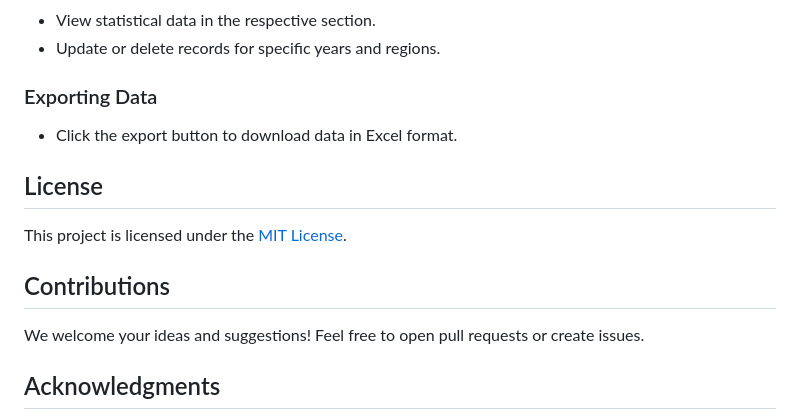
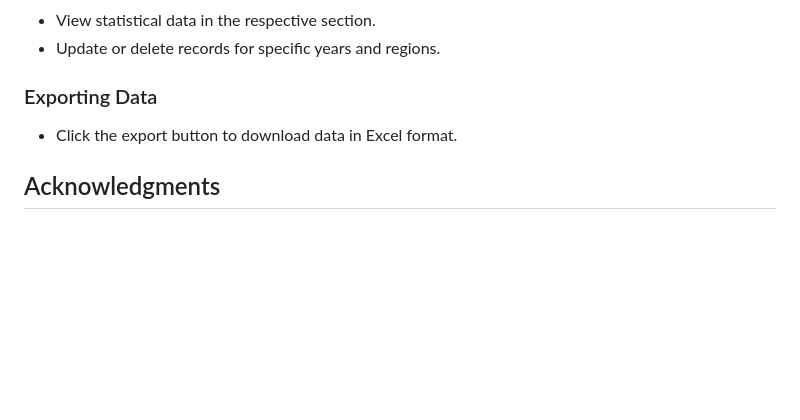
Before and after one commit to kingston45-dev/base_mo, a Markdown page: README.md, the part around the change. GitHub-like rendering; blank space fills up the shorter version.

```diff
--- a/README.md
+++ b/README.md
@@ -396,14 +396,6 @@ INSERT INTO maps_stat (id_subject, map_stat) VALUES
 ### Exporting Data
 - Click the export button to download data in Excel format.
 
-## License
-
-This project is licensed under the [MIT License](LICENSE).
-
-## Contributions
-
-We welcome your ideas and suggestions! Feel free to open pull requests or create issues.
-
 ## Acknowledgments
 
 - Flask documentation: https://flask.palletsprojects.com/
```
